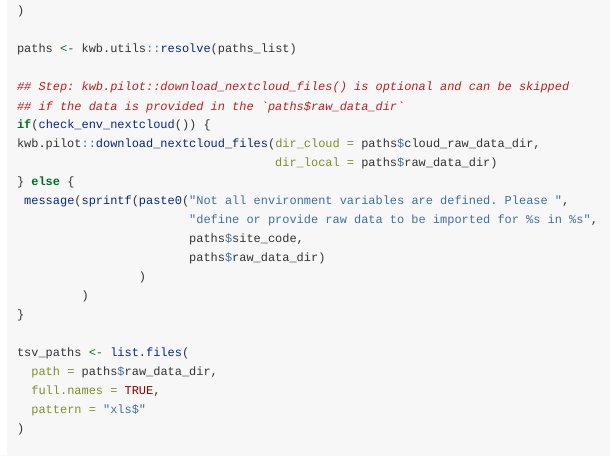
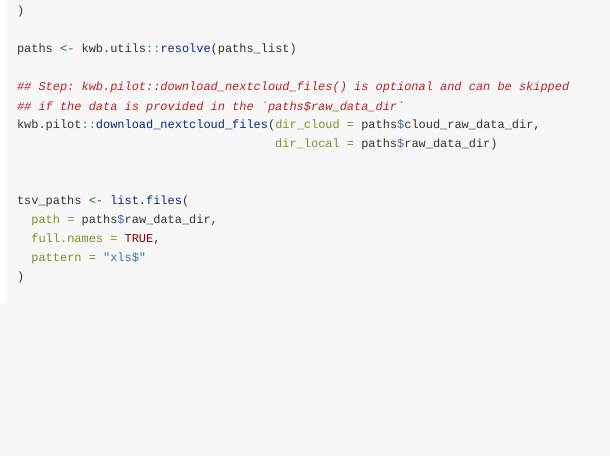
Before and after one commit to KWB-R/kwb.pilot, an R Markdown document (vignettes/ultimate.Rmd): the page in a window 1100 px wide, from 1900 px down. Rendered offline with R 4.5, knitr and Pandoc, with nearby package versions.

Commit message:
ultimate: improve workflow

```diff
--- a/_pkgdown.yml
+++ b/_pkgdown.yml
@@ -156,6 +156,7 @@ reference:
       - check_env_nextcloud
       - check_env_influxdb_ultimate
       - download_nextcloud_files
+      - get_env_influxdb_ultimate
       - get_pivot_data
       - write_aggr_to_influxdb_loop
       - write_aggr_to_influxdb
--- a/vignettes/ultimate.Rmd
+++ b/vignettes/ultimate.Rmd
@@ -117,17 +117,9 @@ paths <- kwb.utils::resolve(paths_list)
 
 ## Step: kwb.pilot::download_nextcloud_files() is optional and can be skipped
 ## if the data is provided in the `paths$raw_data_dir`
-if(check_env_nextcloud()) {
 kwb.pilot::download_nextcloud_files(dir_cloud = paths$cloud_raw_data_dir,
                                     dir_local = paths$raw_data_dir)
-} else {
- message(sprintf(paste0("Not all environment variables are defined. Please ",
-                        "define or provide raw data to be imported for %s in %s",
-                        paths$site_code,
-                        paths$raw_data_dir)
-                 )
-         )
-}
+
 
 tsv_paths <- list.files(
   path = paths$raw_data_dir,
```
Also changed, not shown: R/influxdb_ultimate.R (+2 -4 lines), 3 other files.
